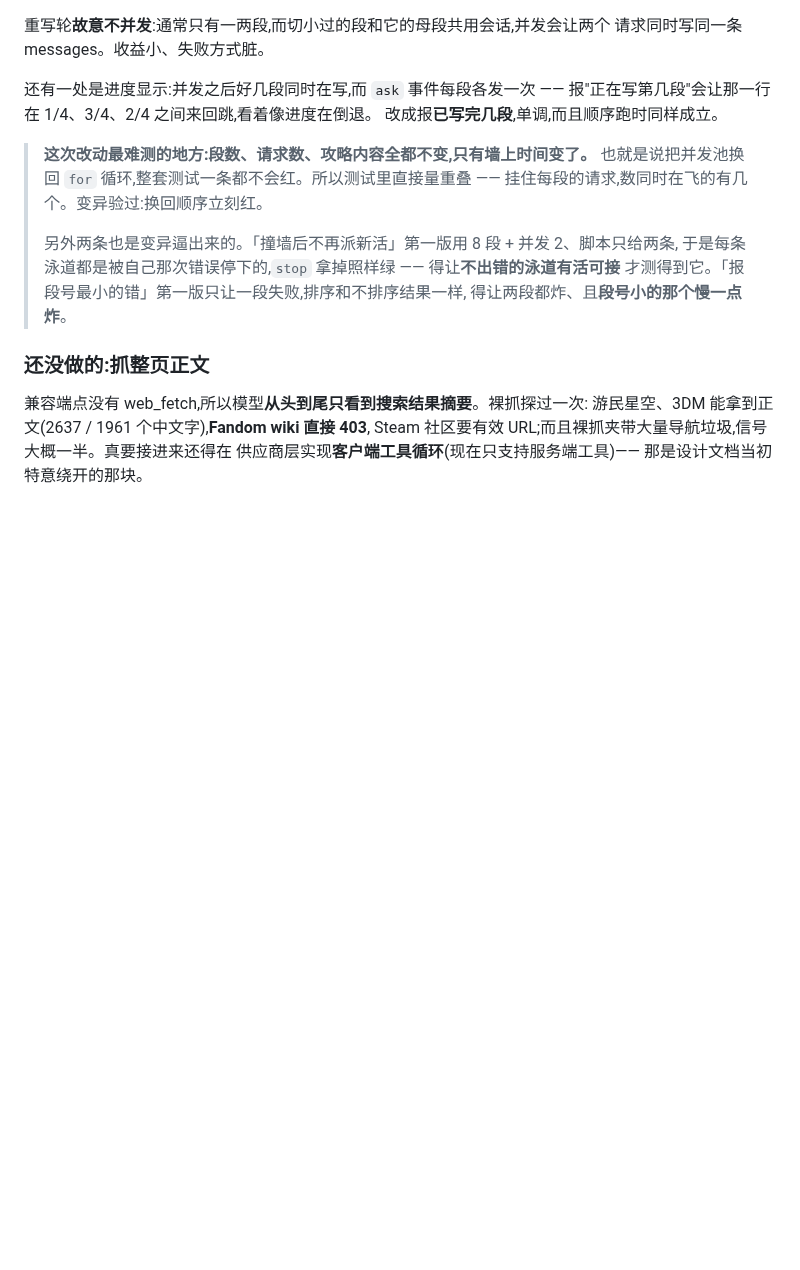
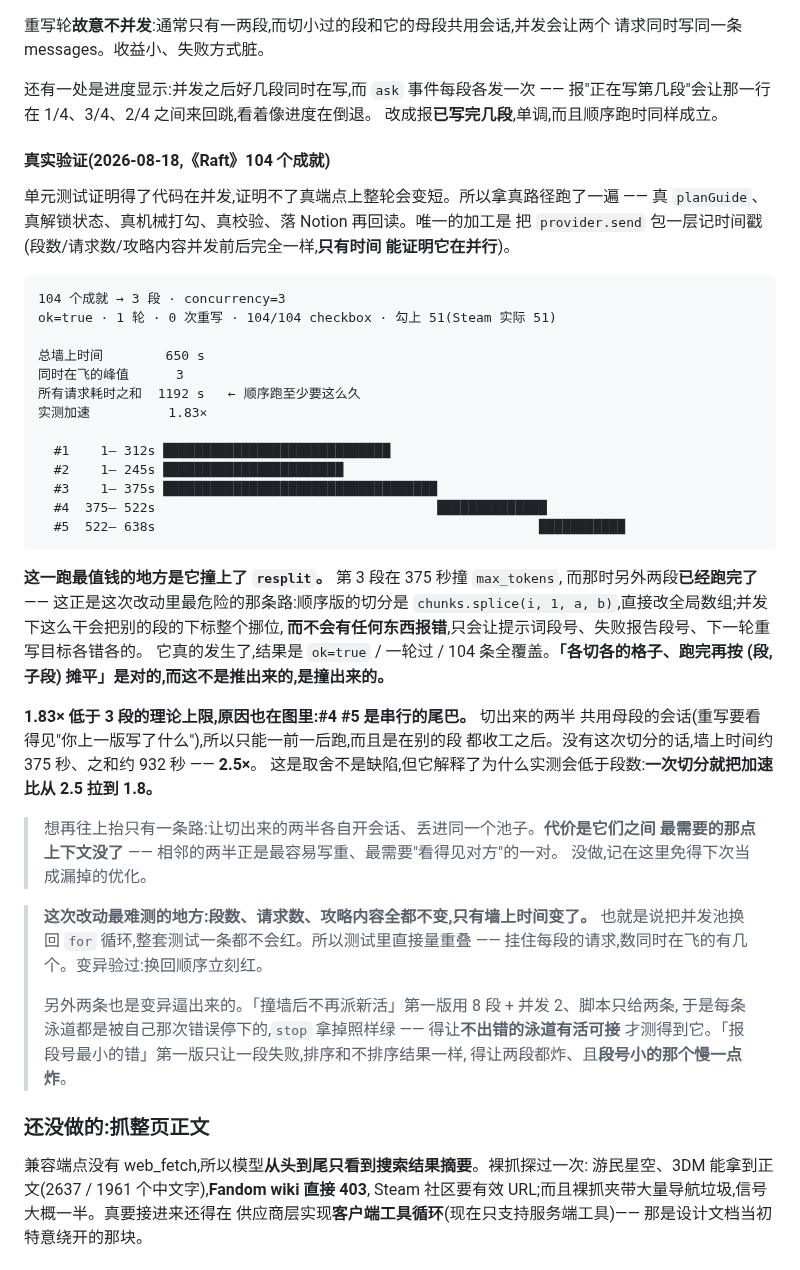
Before and after one commit to LethalKebab/steam-achievement-tracker, a Markdown page: docs/ai-guide-writing.md, the part around the change. Drawn GitHub-style; blank space fills up the shorter version.

Commit message:
docs: 并发那条的真实验证 —— 1.83×,而且自己撞上了 resplit
《Raft》104 个成就 → 3 段,concurrency=3,走生产路径(真 planGuide、真解锁状态、
真机械打勾、真校验、落 Notion 再回读)。唯一的加工是把 provider.send 包一层记时间戳:
段数/请求数/攻略内容并发前后完全一样,**只有时间能证明它在并行**。

    ok=true · 1 轮 · 0 次重写 · 104/104 checkbox · 勾上 51(Steam 实际 51)

    总墙上时间        650 s
    同时在飞的峰值      3
    所有请求耗时之和  1192 s   ← 顺序跑至少要这么久
    实测加速          1.83×

**最值钱的是它撞上了 resplit。** 第 3 段在 375 秒撞 max_tokens,而那时另外两段
已经跑完了 —— 这正是这次改动里最危险的那条路:顺序版的切分直接改全局数组,
并发下会把别的段的下标整个挪位,而不会有任何东西报错。它真的发生了,结果全绿。
「各切各的格子、跑完再按 (段, 子段) 摊平」从推理变成了实测。

**也解释了为什么是 1.83× 而不是 3×**:切出来的两半共用母段会话(重写要看得见
上一版),只能一前一后跑,而且是在别的段收工之后 —— 图里 #4 #5 那条串行尾巴。
没有这次切分的话约 375 s / 932 s = 2.5×。**一次切分比系统里任何别的东西都更能
吃掉加速比。**

想再抬只有一条路:两半各开会话丢进池子,代价是相邻两半之间最需要的那点上下文没了
(它们正是最容易写重的一对)。没做,记下来免得下次当成漏掉的优化。

Co-Authored-By: Claude Opus 5 <noreply@anthropic.com>

````diff
--- a/docs/ai-guide-writing.md
+++ b/docs/ai-guide-writing.md
@@ -730,6 +730,45 @@ Automachef(11 个成就)平均 110 字、最深 207 字,而 51 个成就那份
 报"正在写第几段"会让那一行在 1/4、3/4、2/4 之间来回跳,看着像进度在倒退。
 改成报**已写完几段**,单调,而且顺序跑时同样成立。
 
+#### 真实验证(2026-08-18,《Raft》104 个成就)
+
+单元测试证明得了代码在并发,证明不了真端点上整轮会变短。所以拿真路径跑了一遍 ——
+真 `planGuide`、真解锁状态、真机械打勾、真校验、落 Notion 再回读。唯一的加工是
+把 `provider.send` 包一层记时间戳(段数/请求数/攻略内容并发前后完全一样,**只有时间
+能证明它在并行**)。
+
+```
+104 个成就 → 3 段 · concurrency=3
+ok=true · 1 轮 · 0 次重写 · 104/104 checkbox · 勾上 51(Steam 实际 51)
+
+总墙上时间        650 s
+同时在飞的峰值      3
+所有请求耗时之和  1192 s   ← 顺序跑至少要这么久
+实测加速          1.83×
+
+  #1    1– 312s █████████████████████████████
+  #2    1– 245s ███████████████████████
+  #3    1– 375s ███████████████████████████████████
+  #4  375– 522s                                    ██████████████
+  #5  522– 638s                                                 ███████████
+```
+
+**这一跑最值钱的地方是它撞上了 `resplit`。** 第 3 段在 375 秒撞 `max_tokens`,
+而那时另外两段**已经跑完了** —— 这正是这次改动里最危险的那条路:顺序版的切分是
+`chunks.splice(i, 1, a, b)`,直接改全局数组;并发下这么干会把别的段的下标整个挪位,
+**而不会有任何东西报错**,只会让提示词段号、失败报告段号、下一轮重写目标各错各的。
+它真的发生了,结果是 `ok=true` / 一轮过 / 104 条全覆盖。**「各切各的格子、跑完再按
+(段, 子段) 摊平」是对的,而这不是推出来的,是撞出来的。**
+
+**1.83× 低于 3 段的理论上限,原因也在图里:#4 #5 是串行的尾巴。** 切出来的两半
+共用母段的会话(重写要看得见"你上一版写了什么"),所以只能一前一后跑,而且是在别的段
+都收工之后。没有这次切分的话,墙上时间约 375 秒、之和约 932 秒 —— **2.5×**。
+这是取舍不是缺陷,但它解释了为什么实测会低于段数:**一次切分就把加速比从 2.5 拉到 1.8。**
+
+> 想再往上抬只有一条路:让切出来的两半各自开会话、丢进同一个池子。**代价是它们之间
+> 最需要的那点上下文没了** —— 相邻的两半正是最容易写重、最需要"看得见对方"的一对。
+> 没做,记在这里免得下次当成漏掉的优化。
+
 > **这次改动最难测的地方:段数、请求数、攻略内容全都不变,只有墙上时间变了。**
 > 也就是说把并发池换回 `for` 循环,整套测试一条都不会红。所以测试里直接量重叠 ——
 > 挂住每段的请求,数同时在飞的有几个。变异验过:换回顺序立刻红。
````
Also changed, not shown: CLAUDE.md (+1 -0 lines).
